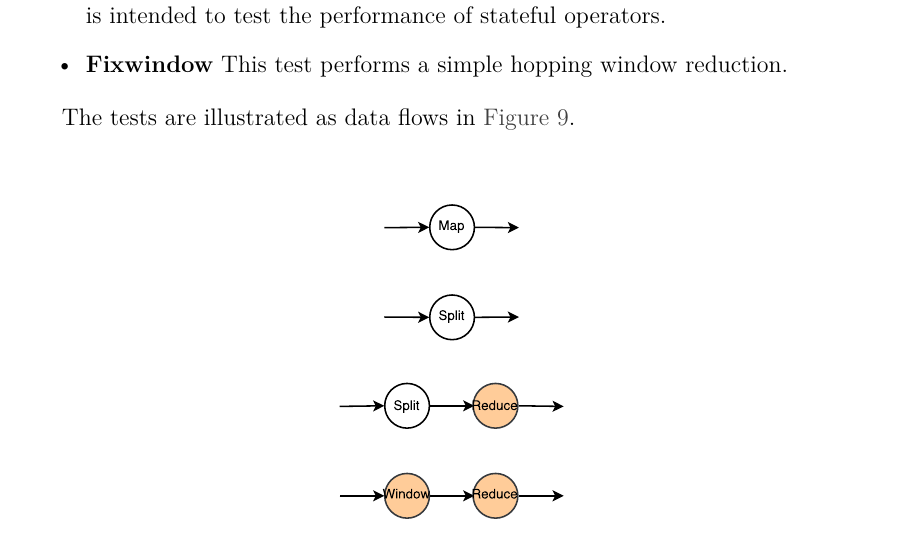
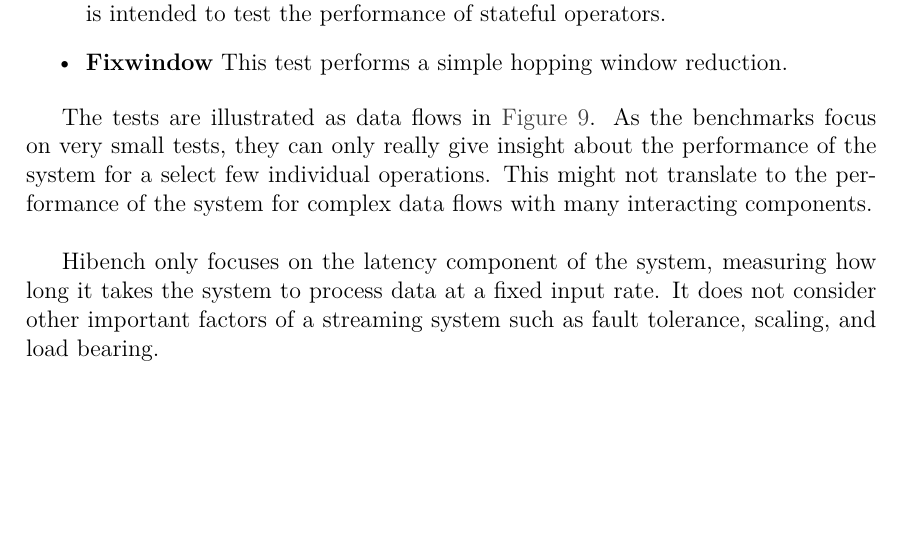
Before and after one commit to Shinmera/bsc-thesis, a LaTeX thesis (thesis.tex, which reads content/5-hibench.tex): part of page 15 of 18, cut so that both start at the same text, the shorter picture padded with empty space. Compiled offline with XeLaTeX.

Commit message:
Write a little bit more about hibench

```diff
--- a/content/5-hibench.tex
+++ b/content/5-hibench.tex
@@ -8,7 +8,9 @@ HiBench is a benchmarking suite created by Intel in 2012. It proposes a set of m
 \item {\bfseries Fixwindow} This test performs a simple hopping window reduction.
 \end{itemize}
 
-The tests are illustrated as data flows in \autoref{figure:hibench}.
+The tests are illustrated as data flows in \autoref{figure:hibench}. As the benchmarks focus on very small tests, they can only really give insight about the performance of the system for a select few individual operations. This might not translate to the performance of the system for complex data flows with many interacting components. \\
+
+Hibench only focuses on the latency component of the system, measuring how long it takes the system to process data at a fixed input rate. It does not consider other important factors of a streaming system such as fault tolerance, scaling, and load bearing.
 
 \imagefigure[hibench]{images/hibench-graphs.pdf}{Graphs of the four streaming benchmarks that HiBench specifies.}
 
```
Also changed, not shown: thesis.pdf.
